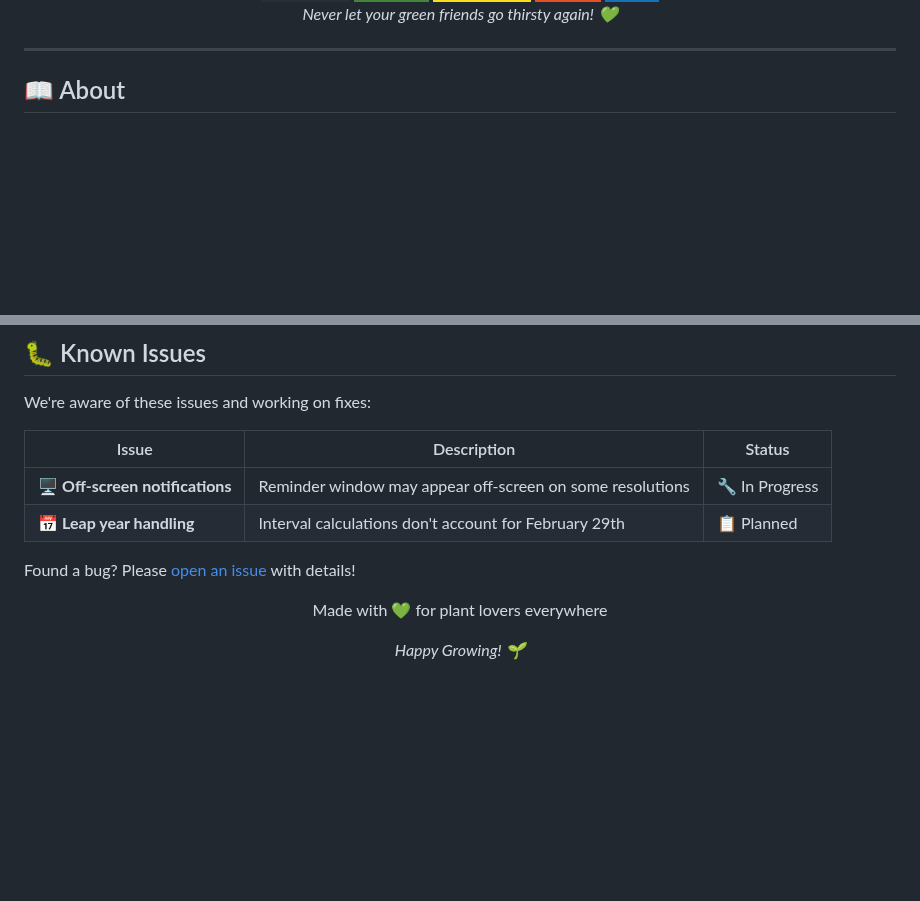
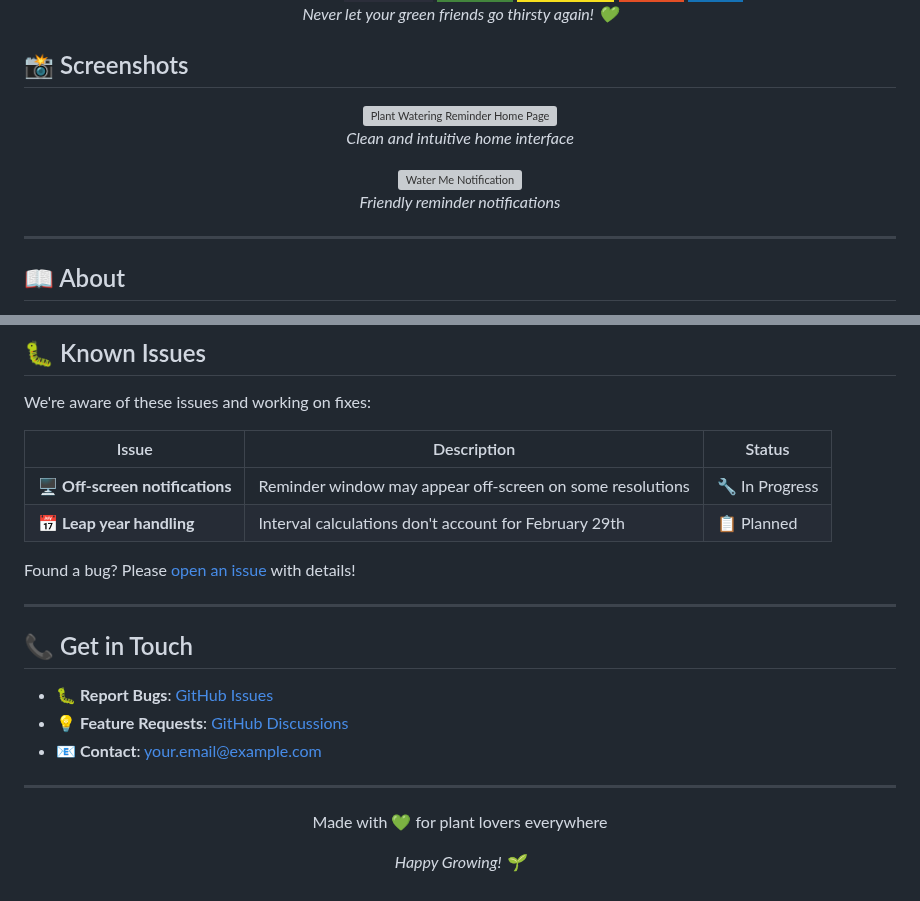
Before and after one commit to TechySakib/plant-watering-reminder, a Markdown page: README.md, 2 parts joined by grey strips. Rendered like a GitHub page; badges without logos; blank space fills up the shorter version; grey boxes are pictures that could not be loaded.

```diff
--- a/README.md
+++ b/README.md
@@ -10,6 +12,18 @@
 
 <div align="center">
   <p><em>Never let your green friends go thirsty again! 💚</em></p>
+</div>
+
+## 📸 Screenshots
+
+<div align="center">
+  <img src="./assets/screenshots/home-page.png" alt="Plant Watering Reminder Home Page" width="600">
+  <p><em>Clean and intuitive home interface</em></p>
+</div>
+
+<div align="center">
+  <img src="./assets/screenshots/water-me-notification.png" alt="Water Me Notification" width="400">
+  <p><em>Friendly reminder notifications</em></p>
 </div>
 
 ---
@@ -141,7 +155,17 @@ We're aware of these issues and working on fixes:
 | 🖥️ **Off-screen notifications** | Reminder window may appear off-screen on some resolutions | 🔧 In Progress |
 | 📅 **Leap year handling** | Interval calculations don't account for February 29th | 📋 Planned |
 
-Found a bug? Please [open an issue](https://github.com/TechySakib/plant-watering-reminder/issues) with details!
+Found a bug? Please [open an issue](https://github.com/yourusername/plant-watering-reminder/issues) with details!
+
+---
+
+## 📞 Get in Touch
+
+- 🐛 **Report Bugs**: [GitHub Issues](https://github.com/TechySakib/plant-watering-reminder/issues)
+- 💡 **Feature Requests**: [GitHub Discussions](https://github.com/TechySakib/plant-watering-reminder/discussions)
+- 📧 **Contact**: your.email@example.com
+
+---
 
 
 
```
Also changed, not shown: other parts of README.md (+2 -0 lines).
